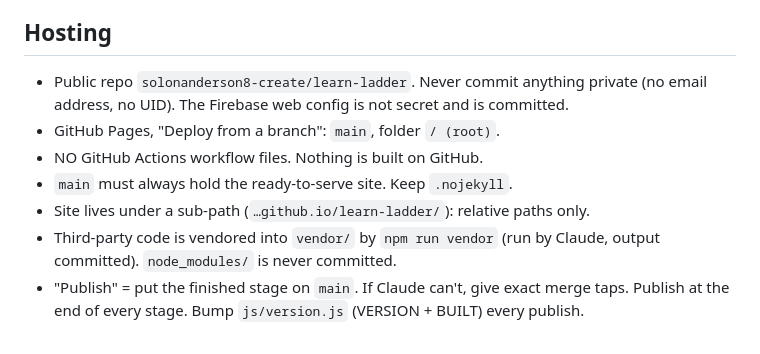
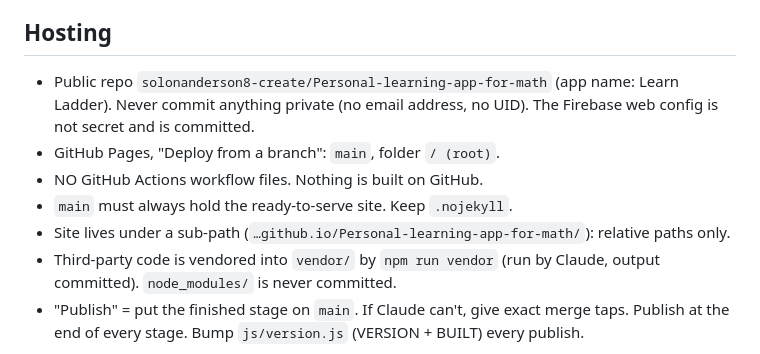
Before and after one commit to solonanderson8-create/Personal-learning-app-for-math, a Markdown page: CLAUDE.md, the part around the change. GitHub-like rendering.

Commit message:
Point notes at the real repo name
Co-Authored-By: Claude Opus 5.5 <noreply@anthropic.com>
Claude-Session: https://claude.ai/code/session_01RKTS1DY72xNho82kitRLcF

```diff
--- a/CLAUDE.md
+++ b/CLAUDE.md
@@ -22,12 +22,12 @@ reading (words from real books, syllables), vision model for handwritten work.
 So: subjects are data; nothing in the code assumes "math" only.
 
 ## Hosting
-- Public repo `solonanderson8-create/learn-ladder`. Never commit anything private
+- Public repo `solonanderson8-create/Personal-learning-app-for-math` (app name: Learn Ladder). Never commit anything private
   (no email address, no UID). The Firebase web config is not secret and is committed.
 - GitHub Pages, "Deploy from a branch": `main`, folder `/ (root)`.
 - NO GitHub Actions workflow files. Nothing is built on GitHub.
 - `main` must always hold the ready-to-serve site. Keep `.nojekyll`.
-- Site lives under a sub-path (`…github.io/learn-ladder/`): relative paths only.
+- Site lives under a sub-path (`…github.io/Personal-learning-app-for-math/`): relative paths only.
 - Third-party code is vendored into `vendor/` by `npm run vendor` (run by Claude,
   output committed). `node_modules/` is never committed.
 - "Publish" = put the finished stage on `main`. If Claude can't, give exact merge taps.
```
